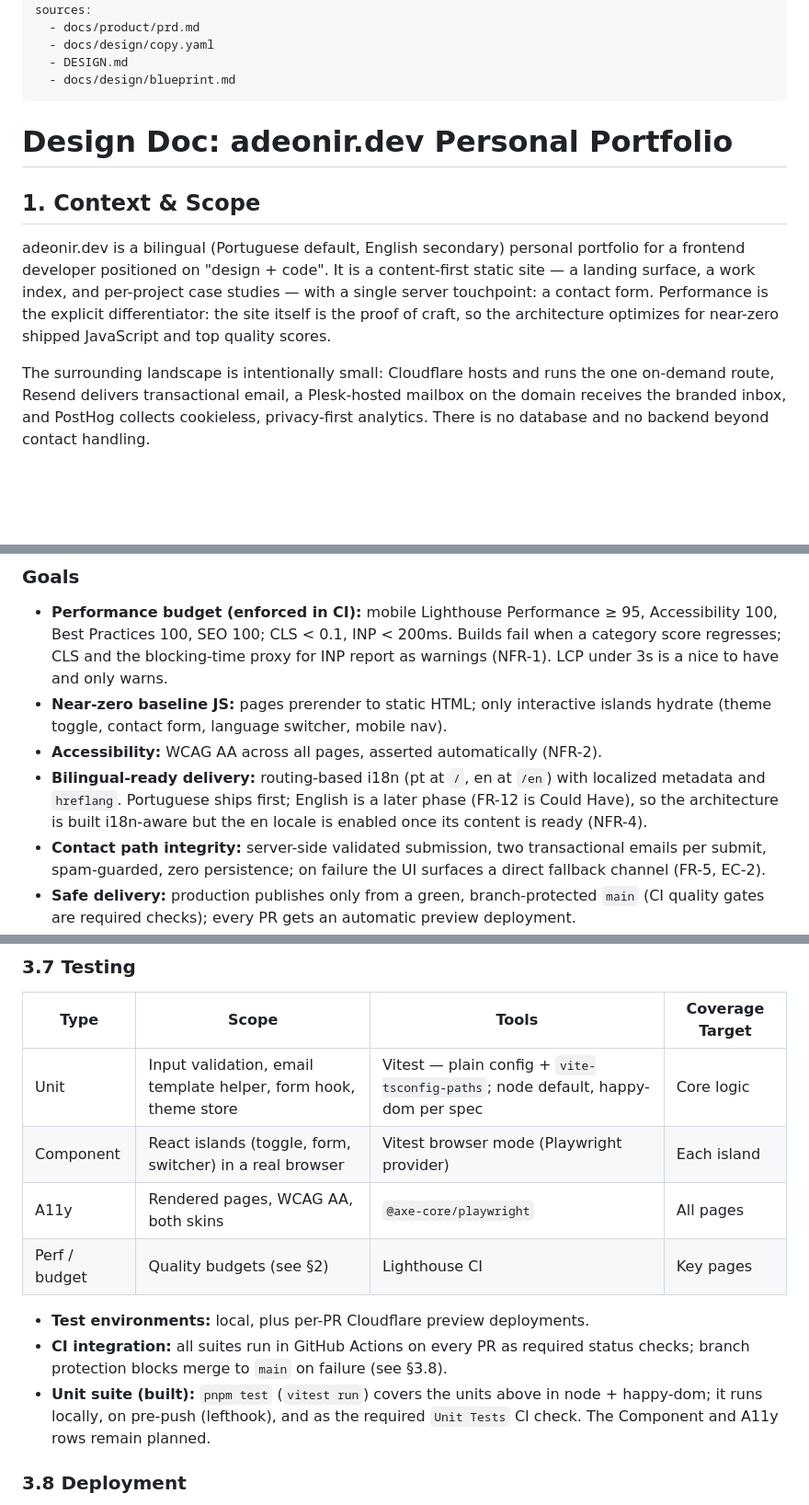
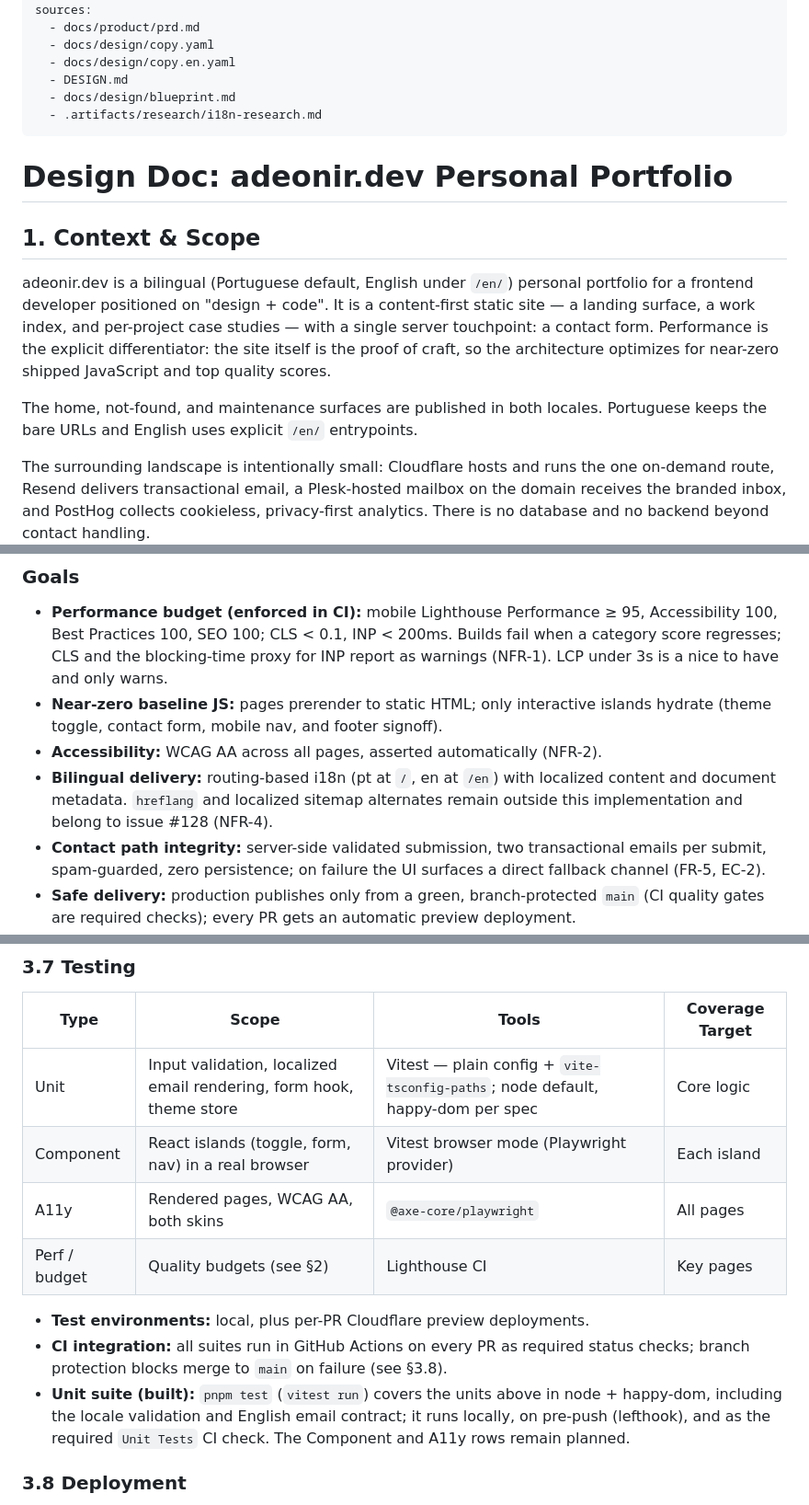
Before and after one commit to adeonir/adeonir.dev, a Markdown page: docs/tech/design-doc.md, 3 parts joined by grey strips. Shown at 92% size. Drawn GitHub-style; blank space fills up the shorter version.

```diff
--- a/docs/tech/design-doc.md
+++ b/docs/tech/design-doc.md
@@ -6,20 +6,25 @@ status: accepted
 sources:
   - docs/product/prd.md
   - docs/design/copy.yaml
+  - docs/design/copy.en.yaml
   - DESIGN.md
   - docs/design/blueprint.md
+  - .artifacts/research/i18n-research.md
 ---
 
 # Design Doc: adeonir.dev Personal Portfolio
 
 ## 1. Context & Scope
 
-adeonir.dev is a bilingual (Portuguese default, English secondary) personal
+adeonir.dev is a bilingual (Portuguese default, English under `/en/`) personal
 portfolio for a frontend developer positioned on "design + code". It is a
 content-first static site — a landing surface, a work index, and per-project
 case studies — with a single server touchpoint: a contact form. Performance is
 the explicit differentiator: the site itself is the proof of craft, so the
 architecture optimizes for near-zero shipped JavaScript and top quality scores.
+
+The home, not-found, and maintenance surfaces are published in both locales.
+Portuguese keeps the bare URLs and English uses explicit `/en/` entrypoints.
 
 The surrounding landscape is intentionally small: Cloudflare hosts and runs the
 one on-demand route, Resend delivers transactional email, a Plesk-hosted
@@ -41,13 +46,12 @@ handling.
   for INP report as warnings (NFR-1). LCP under 3s is a nice to have and only
   warns.
 - **Near-zero baseline JS:** pages prerender to static HTML; only interactive
-  islands hydrate (theme toggle, contact form, language switcher, mobile nav).
+  islands hydrate (theme toggle, contact form, mobile nav, and footer signoff).
 - **Accessibility:** WCAG AA across all pages, asserted automatically
   (NFR-2).
-- **Bilingual-ready delivery:** routing-based i18n (pt at `/`, en at `/en`) with
-  localized metadata and `hreflang`. Portuguese ships first; English is a later
-  phase (FR-12 is Could Have), so the architecture is built i18n-aware but the en
-  locale is enabled once its content is ready (NFR-4).
+- **Bilingual delivery:** routing-based i18n (pt at `/`, en at `/en`) with
+  localized content and document metadata. `hreflang` and localized sitemap
+  alternates remain outside this implementation and belong to issue #128 (NFR-4).
 - **Contact path integrity:** server-side validated submission, two
   transactional emails per submit, spam-guarded, zero persistence; on failure
   the UI surfaces a direct fallback channel (FR-5, EC-2).
@@ -231,8 +251,8 @@ erDiagram
 
 | Type | Scope | Tools | Coverage Target |
 |------|-------|-------|-----------------|
-| Unit | Input validation, email template helper, form hook, theme store | Vitest — plain config + `vite-tsconfig-paths`; node default, happy-dom per spec | Core logic |
-| Component | React islands (toggle, form, switcher) in a real browser | Vitest browser mode (Playwright provider) | Each island |
+| Unit | Input validation, localized email rendering, form hook, theme store | Vitest — plain config + `vite-tsconfig-paths`; node default, happy-dom per spec | Core logic |
+| Component | React islands (toggle, form, nav) in a real browser | Vitest browser mode (Playwright provider) | Each island |
 | A11y | Rendered pages, WCAG AA, both skins | `@axe-core/playwright` | All pages |
 | Perf / budget | Quality budgets (see §2) | Lighthouse CI | Key pages |
 
@@ -240,8 +260,9 @@ erDiagram
 - **CI integration:** all suites run in GitHub Actions on every PR as required
   status checks; branch protection blocks merge to `main` on failure (see §3.8).
 - **Unit suite (built):** `pnpm test` (`vitest run`) covers the units above in node +
-  happy-dom; it runs locally, on pre-push (lefthook), and as the required `Unit Tests` CI
-  check. The Component and A11y rows remain planned.
+  happy-dom, including the locale validation and English email contract; it runs locally,
+  on pre-push (lefthook), and as the required `Unit Tests` CI check. The Component and
+  A11y rows remain planned.
 
 ### 3.8 Deployment
 
```
Also changed, not shown: other parts of docs/tech/design-doc.md (+55 -33 lines).
